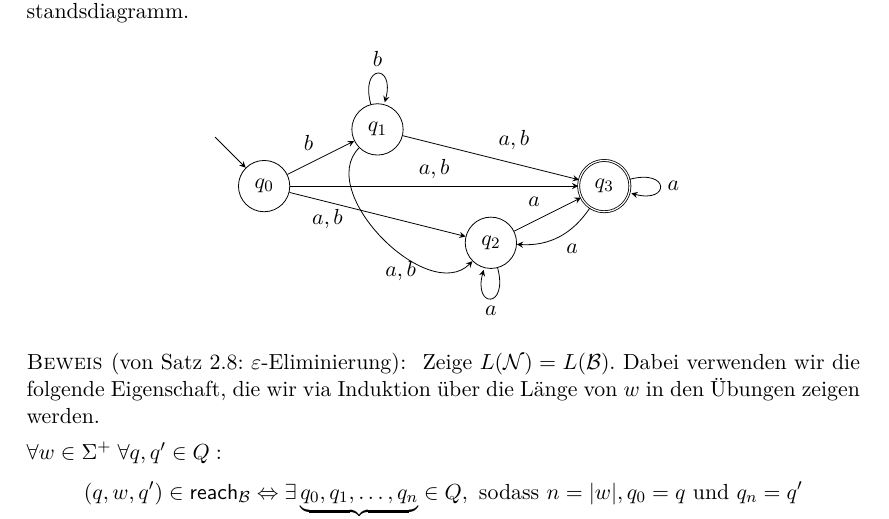
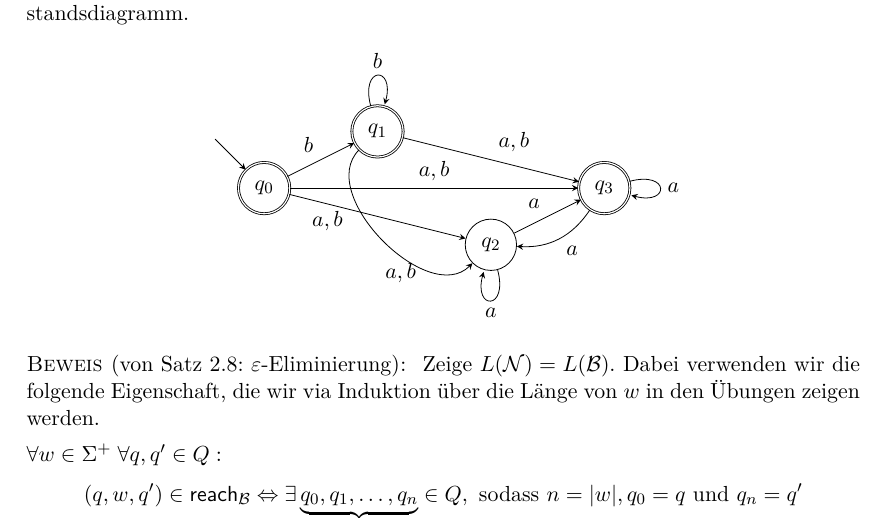
Before and after one commit to proglang/Informatik-III-Theoretische-Informatik, a LaTeX document (Info_3_Skript_WS2017-18.tex, which reads 2-Regulaere_Sprachen_und_endliche_Automaten.tex): part of page 28 of 40, cut so that both start at the same text. Compiled offline with pdfLaTeX.

Commit message:
fix accepting states in eps-free automaton (2.18)

```diff
--- a/2-Regulaere_Sprachen_und_endliche_Automaten.tex
+++ b/2-Regulaere_Sprachen_und_endliche_Automaten.tex
@@ -1626,9 +1626,9 @@ Der $\Eps$-freie Automat für den $\Eps$-NEA aus \autoref{bsp2.EpsNeaEx} hat das
                         text width=0.5cm,
                         align=center}]
                         \node (vs) at (-1.0,1.0) {};
-                        \node [circle] (q0) at (0,0) {$q_0$};
+                        \node [circle,double] (q0) at (0,0) {$q_0$};
                         \node [circle] (q2) at (4,-1) {$q_2$};
-                        \node [circle] (q1) at (2,1) {$q_1$};
+                        \node [circle,double] (q1) at (2,1) {$q_1$};
                         \node [circle, double] (q3) at (6,0) {$q_3$};
                         \draw [->] (vs) edge (q0);
                         \draw [->] (q1) edge [loop above] node[auto] {$b$} (q1);
```
